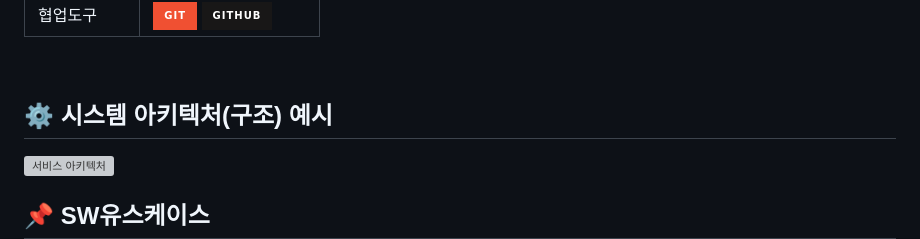
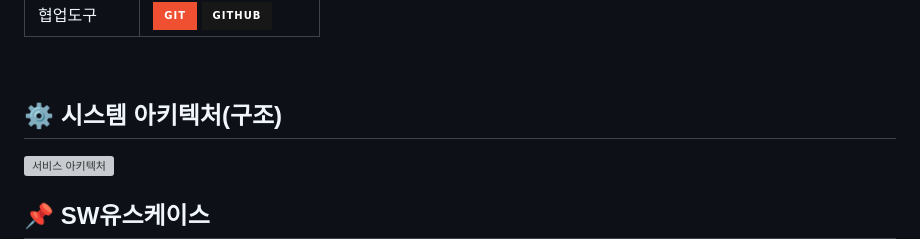
Before and after one commit to 2024-SMHRD-KDT-BigData-25/MakJang2, a Markdown page: README.md, the part around the change. Drawn GitHub-style; badges without logos; grey boxes are pictures that could not be loaded.

```diff
--- a/README.md
+++ b/README.md
@@ -68,7 +68,7 @@
 
 <br>
 
-## ⚙ 시스템 아키텍처(구조) 예시
+## ⚙ 시스템 아키텍처(구조)
 ![서비스 아키텍처](https://user-images.githubusercontent.com/25995055/169925538-15867bd9-aa0b-42fc-a39b-88981e926e51.png)
 <br>
 
```
